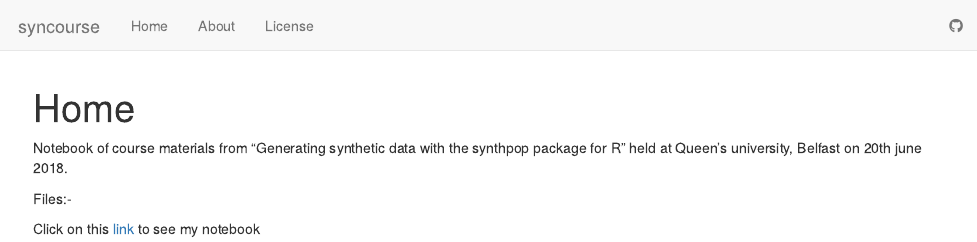
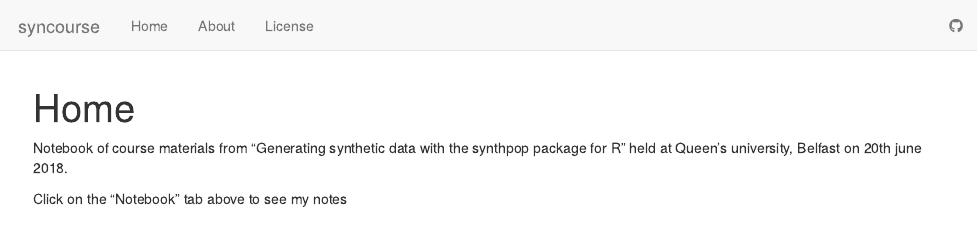
Before and after one commit to davidhen/syncourse, an R Markdown document (analysis/index.Rmd): the page in a window 1100 px wide, from its top. Rendered offline with R 4.5, knitr and Pandoc, with nearby package versions; drawn as R Markdown's standard HTML page in place of the format the file asks for.

Commit message:
changed layout

```diff
--- a/analysis/index.Rmd
+++ b/analysis/index.Rmd
@@ -8,6 +8,4 @@ output:
 
 Notebook of course materials from "Generating synthetic data with the synthpop package for R" held at Queen's university, Belfast on 20th june 2018.
 
-Files:-
-
-Click on this [link](01_synthpop.html) to see my notebook
+Click on the "Notebook" tab above to see my notes
```
